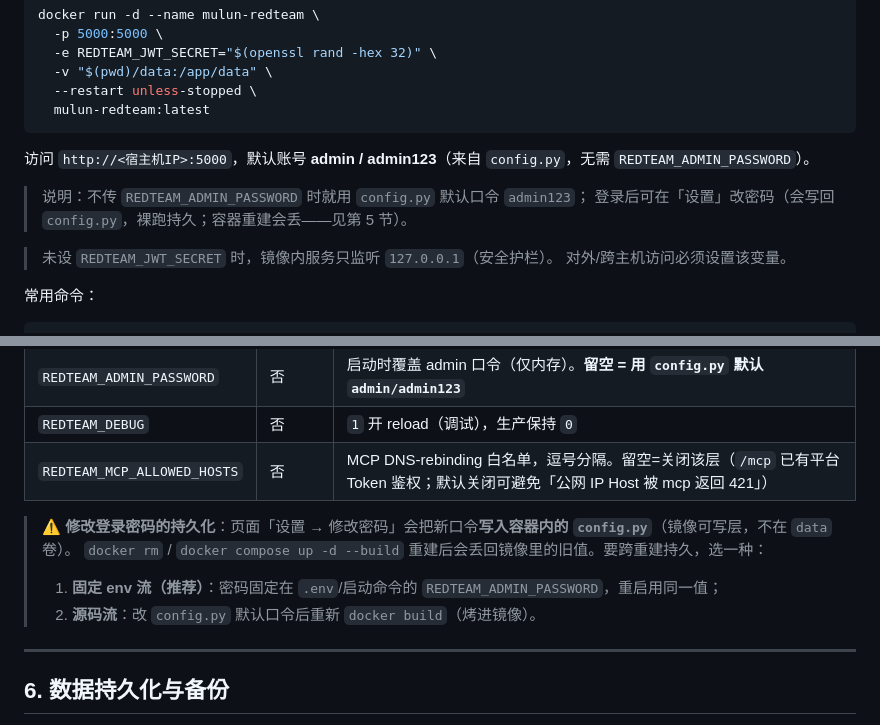
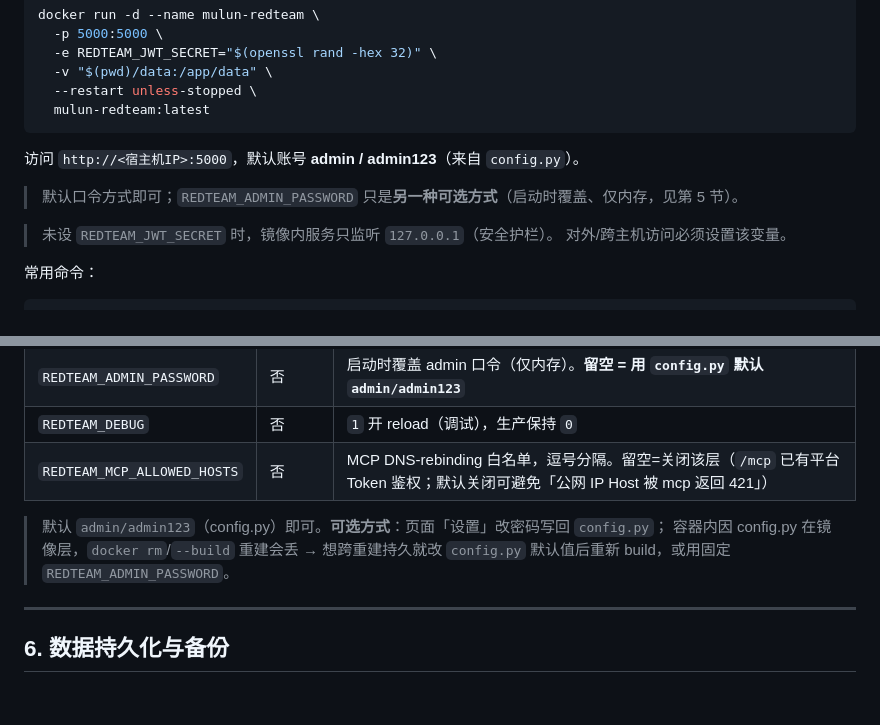
Before and after one commit to guaidao2/MuLun-RedTeam-Collaboration-Platform, a Markdown page: docs/DEPLOY.md, 2 parts joined by grey strips. Drawn GitHub-style; blank space fills up the shorter version.

Commit message:
docs: demote REDTEAM_ADMIN_PASSWORD to optional alternative; default admin/admin123 is primary

````diff
--- a/docs/DEPLOY.md
+++ b/docs/DEPLOY.md
@@ -60,10 +60,9 @@ docker run -d --name mulun-redteam \
   mulun-redteam:latest
 ```
 
-访问 `http://<宿主机IP>:5000`，默认账号 **admin / admin123**（来自 `config.py`，无需 `REDTEAM_ADMIN_PASSWORD`）。
+访问 `http://<宿主机IP>:5000`，默认账号 **admin / admin123**（来自 `config.py`）。
 
-> 说明：不传 `REDTEAM_ADMIN_PASSWORD` 时就用 `config.py` 默认口令 `admin123`；
-> 登录后可在「设置」改密码（会写回 `config.py`，裸跑持久；容器重建会丢——见第 5 节）。
+> 默认口令方式即可；`REDTEAM_ADMIN_PASSWORD` 只是**另一种可选方式**（启动时覆盖、仅内存，见第 5 节）。
 
 > 未设 `REDTEAM_JWT_SECRET` 时，镜像内服务只监听 `127.0.0.1`（安全护栏）。
 > 对外/跨主机访问必须设置该变量。
@@ -157,10 +156,8 @@ podman run -d --name mulun-redteam \
 | `REDTEAM_DEBUG` | 否 | `1` 开 reload（调试），生产保持 `0` |
 | `REDTEAM_MCP_ALLOWED_HOSTS` | 否 | MCP DNS-rebinding 白名单，逗号分隔。留空=关闭该层（`/mcp` 已有平台 Token 鉴权；默认关闭可避免「公网 IP Host 被 mcp 返回 421」）|
 
-> ⚠️ **修改登录密码的持久化**：页面「设置 → 修改密码」会把新口令**写入容器内的 `config.py`**（镜像可写层，不在 `data` 卷）。
-> `docker rm` / `docker compose up -d --build` 重建后会丢回镜像里的旧值。要跨重建持久，选一种：
-> 1. **固定 env 流（推荐）**：密码固定在 `.env`/启动命令的 `REDTEAM_ADMIN_PASSWORD`，重启用同一值；
-> 2. **源码流**：改 `config.py` 默认口令后重新 `docker build`（烤进镜像）。
+> 默认 `admin/admin123`（config.py）即可。**可选方式**：页面「设置」改密码写回 `config.py`；
+> 容器内因 config.py 在镜像层，`docker rm`/`--build` 重建会丢 → 想跨重建持久就改 `config.py` 默认值后重新 build，或用固定 `REDTEAM_ADMIN_PASSWORD`。
 
 ---
 
````
